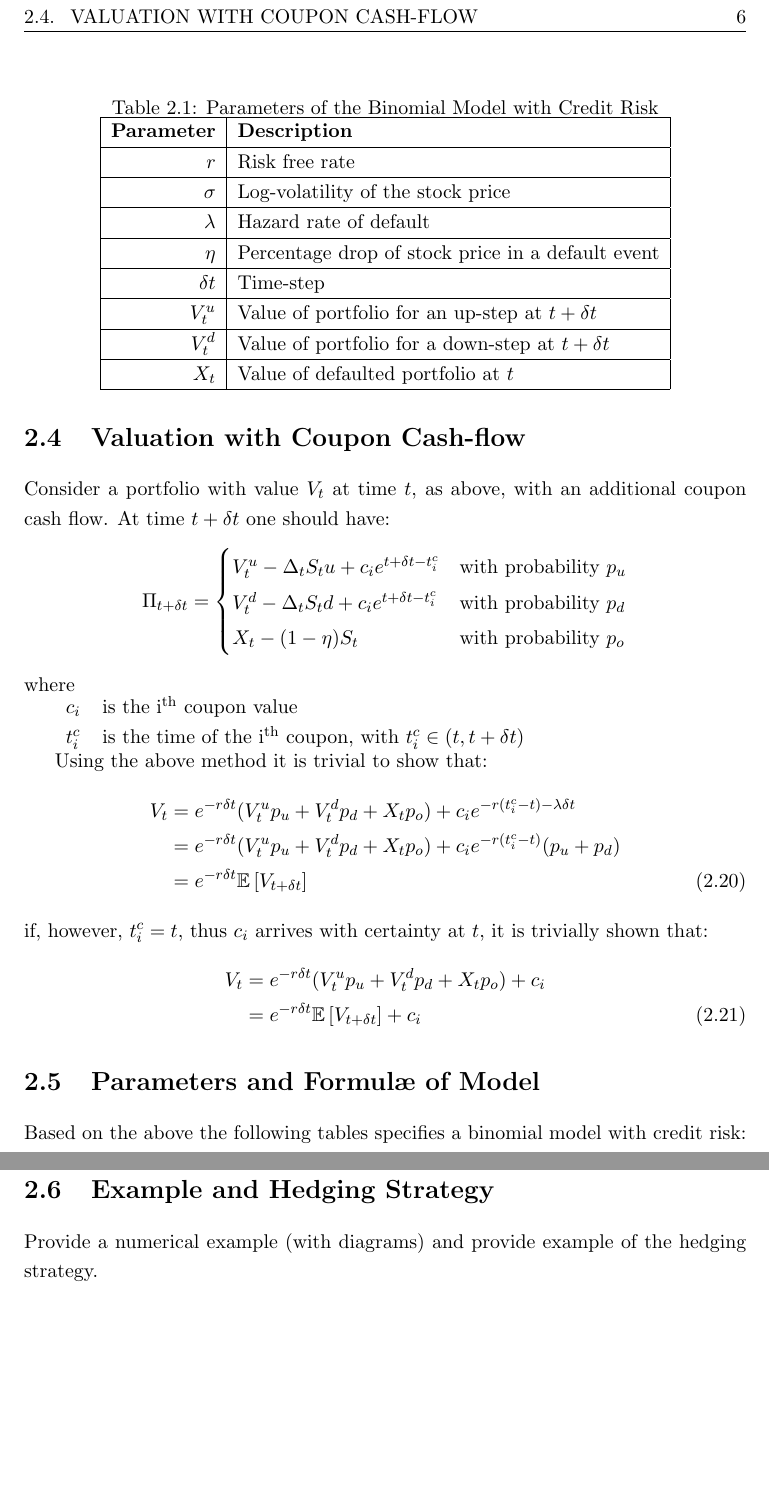
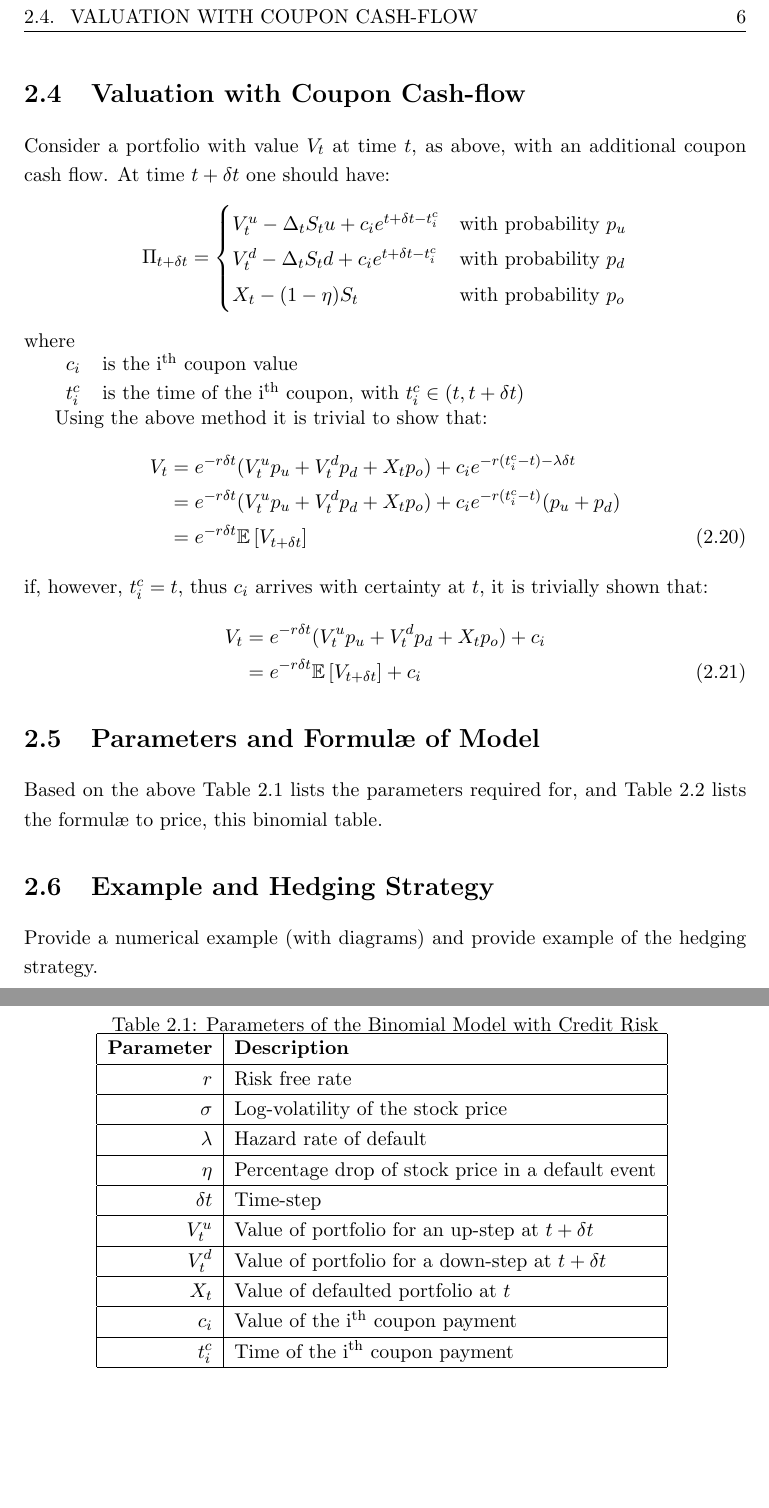
Before and after one commit to DragonSA/amf_research, a LaTeX thesis (report/report.tex): two parts of pages 13 and 14 of 18, joined at a grey line, cut so that both start at the same text, the shorter picture padded with empty space. Compiled offline with pdfLaTeX.

Commit message:
Extend binomial model tables to include coupon payments.
While here fix location wishlist and reference the tables.

```diff
--- a/report/report.tex
+++ b/report/report.tex
@@ -317,9 +317,9 @@ if, however, $t^{c}_i = t$, thus $c_i$ arrives with certainty at $t$, it is triv
 
 
 \section{Parameters and Formul\ae\ of Model}
-Based on the above the following tables specifies a binomial model with credit risk:
+Based on the above Table \ref{tab:bin_parameter} lists the parameters required for, and Table \ref{tab:bin_formulae} lists the formul\ae\ to price, this binomial table.
 
-\begin{table}
+\begin{table}[ht]
 \centering
 \caption{Parameters of the Binomial Model with Credit Risk}
 \begin{tabular}{|r|l|}\hline
@@ -331,7 +331,10 @@ Based on the above the following tables specifies a binomial model with credit r
  \Dt            & Time-step \\\hline
  \Vu            & Value of portfolio for an up-step at $t + \Dt$ \\\hline
  \Vd            & Value of portfolio for a down-step at $t + \Dt$ \\\hline
- \X             & Value of defaulted portfolio at $t$\\\hline
+ \X             & Value of defaulted portfolio at $t$ \\\hline
+ $c_i$          & Value of the i\textsuperscript{th} coupon payment \\\hline
+ $t^{c}_i$      & Time of the i\textsuperscript{th} coupon payment \\\hline
 \end{tabular}
+\label{tab:bin_parameter}
 \end{table}
 
```
Also changed, not shown: report/report.tex (7 more changed lines).
